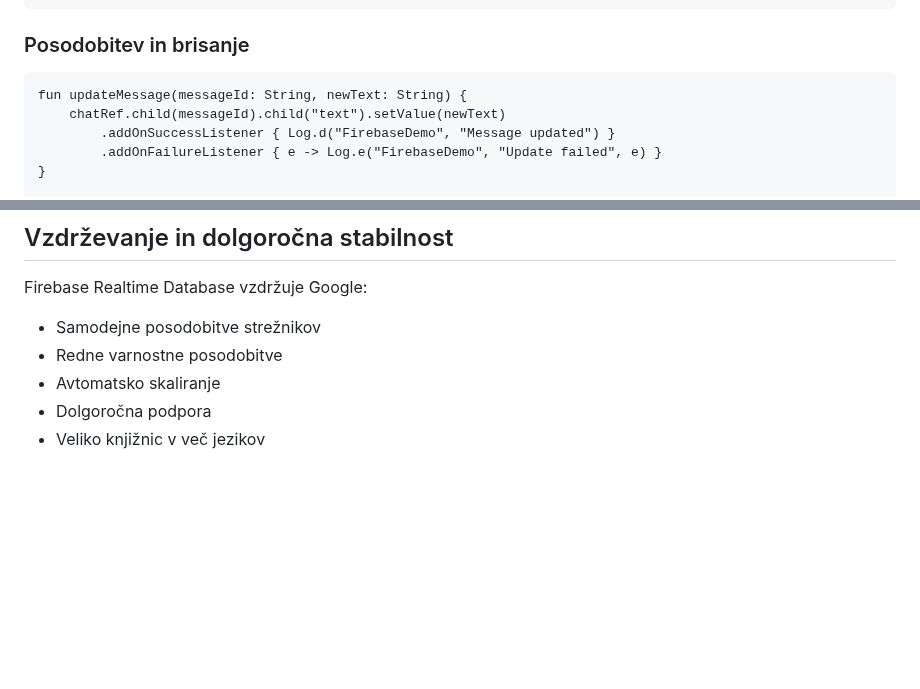
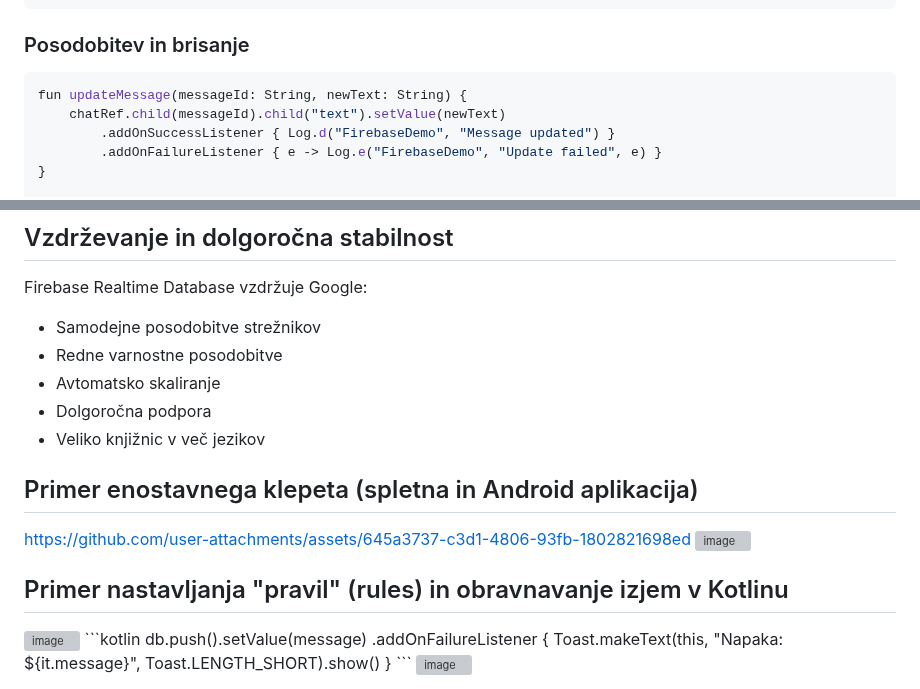
Before and after one commit to vukasincurguz/firebase-realtime-database-demo, a Markdown page: README.md, 2 parts joined by grey strips. Rendered like a GitHub page; blank space fills up the shorter version; grey boxes are pictures that could not be loaded.

Commit message:
Update README with Kotlin chat examples
Added examples for chat setup and error handling in Kotlin.

````diff
--- a/README.md
+++ b/README.md
@@ -87,7 +87,7 @@ chatRef.addChildEventListener(object : ChildEventListener {
 ```
 
 ### Posodobitev in brisanje
-```
+```kotlin
 fun updateMessage(messageId: String, newText: String) {
     chatRef.child(messageId).child("text").setValue(newText)
         .addOnSuccessListener { Log.d("FirebaseDemo", "Message updated") }
@@ -188,3 +188,17 @@ Firebase Realtime Database vzdržuje Google:
 - Avtomatsko skaliranje
 - Dolgoročna podpora
 - Veliko knjižnic v več jezikov
+
+## Primer enostavnega klepeta (spletna in Android aplikacija)
+https://github.com/user-attachments/assets/645a3737-c3d1-4806-93fb-1802821698ed
+<img width="1446" height="888" alt="image" src="https://github.com/user-attachments/assets/e310aa0f-4065-4032-91d2-c11e32627b00" />
+
+## Primer nastavljanja "pravil" (rules) in obravnavanje izjem v Kotlinu
+<img width="1437" height="754" alt="image" src="https://github.com/user-attachments/assets/1af1c484-900c-4506-b672-ead6b4d70449" />
+```kotlin
+db.push().setValue(message)
+                    .addOnFailureListener {
+                        Toast.makeText(this, "Napaka: ${it.message}", Toast.LENGTH_SHORT).show()
+                    }
+```
+<img width="394" height="210" alt="image" src="https://github.com/user-attachments/assets/0b191cdc-11b2-46b5-b9df-218c4a1bc4c7" />
````
